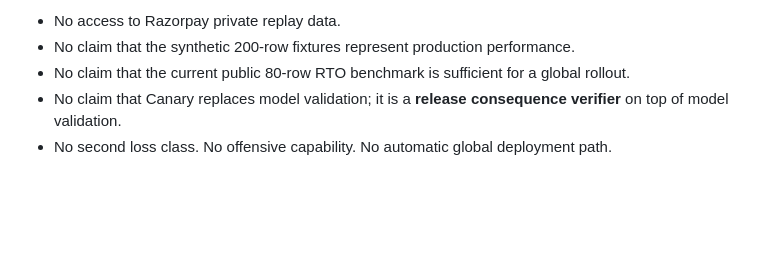
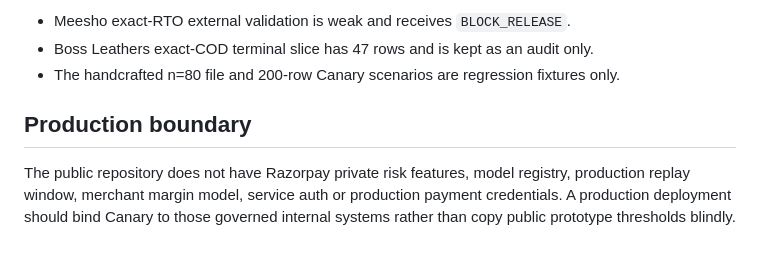
Before and after one commit to Akshu1245/codgate, a Markdown page: docs/RISK_CANARY.md, the part around one of its changes. GitHub-like rendering; blank space fills up the shorter version.

```diff
--- a/docs/RISK_CANARY.md
+++ b/docs/RISK_CANARY.md
@@ -154,6 +82,8 @@ A production implementation should use Razorpay durable storage, service authent
 
-- No access to Razorpay private replay data.
-- No claim that the synthetic 200-row fixtures represent production performance.
-- No claim that the current public 80-row RTO benchmark is sufficient for a global rollout.
-- No claim that Canary replaces model validation; it is a **release consequence verifier** on top of model validation.
-- No second loss class. No offensive capability. No automatic global deployment path.
+- Meesho exact-RTO external validation is weak and receives `BLOCK_RELEASE`.
+- Boss Leathers exact-COD terminal slice has 47 rows and is kept as an audit only.
+- The handcrafted n=80 file and 200-row Canary scenarios are regression fixtures only.
+
+## Production boundary
+
+The public repository does not have Razorpay private risk features, model registry, production replay window, merchant margin model, service auth or production payment credentials. A production deployment should bind Canary to those governed internal systems rather than copy public prototype thresholds blindly.
```
Also changed, not shown: other parts of docs/RISK_CANARY.md (+38 -110 lines).
